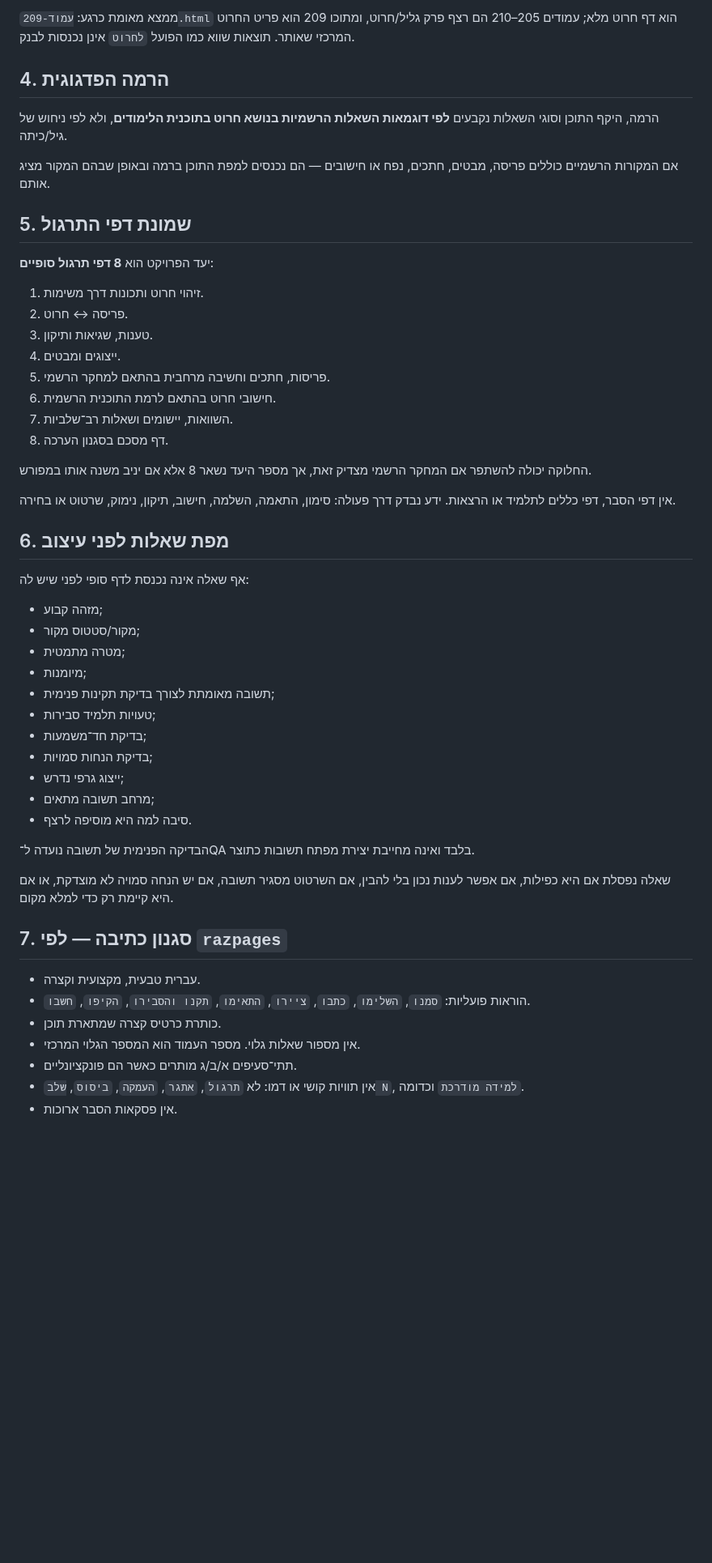
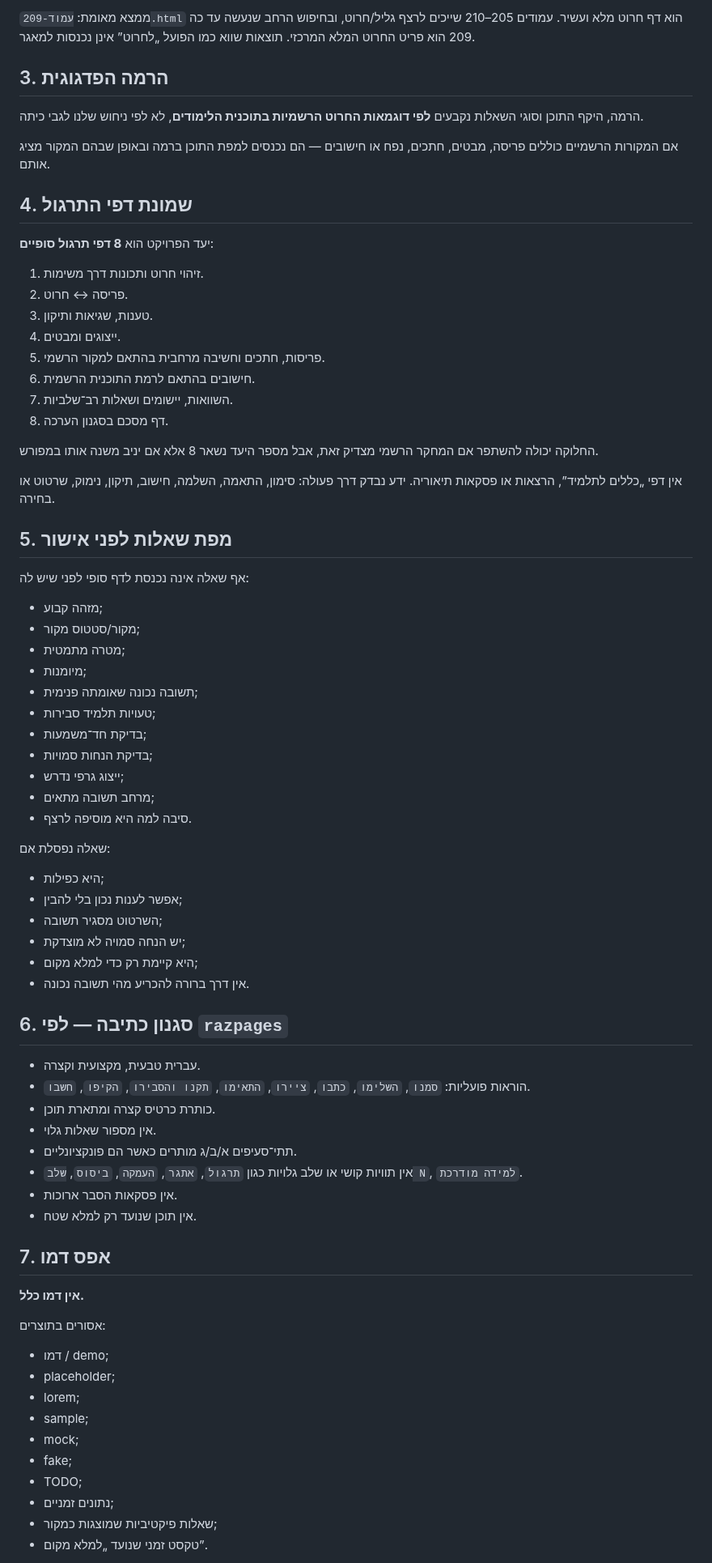
Before and after one commit to yanivmizrachiy/smartschool-hebrew-voice-notes, a Markdown page: RULES.md, the part around one of its changes. Shown at 81% size. GitHub-like rendering; blank space fills up the shorter version.

```diff
--- a/RULES.md
+++ b/RULES.md
@@ -84,13 +86,13 @@
 
-ממצא מאומת כרגע: `עמוד-209.html` הוא דף חרוט מלא; עמודים 205–210 הם רצף פרק גליל/חרוט, ומתוכו 209 הוא פריט החרוט המרכזי שאותר. תוצאות שווא כמו הפועל `לחרוט` אינן נכנסות לבנק.
+ממצא מאומת: `עמוד-209.html` הוא דף חרוט מלא ועשיר. עמודים 205–210 שייכים לרצף גליל/חרוט, ובחיפוש הרחב שנעשה עד כה 209 הוא פריט החרוט המלא המרכזי. תוצאות שווא כמו הפועל „לחרוט” אינן נכנסות למאגר.
 
-## 4. הרמה הפדגוגית
+## 3. הרמה הפדגוגית
 
-הרמה, היקף התוכן וסוגי השאלות נקבעים **לפי דוגמאות השאלות הרשמיות בנושא חרוט בתוכנית הלימודים**, ולא לפי ניחוש של גיל/כיתה.
+הרמה, היקף התוכן וסוגי השאלות נקבעים **לפי דוגמאות החרוט הרשמיות בתוכנית הלימודים**, לא לפי ניחוש שלנו לגבי כיתה.
 
 אם המקורות הרשמיים כוללים פריסה, מבטים, חתכים, נפח או חישובים — הם נכנסים למפת התוכן ברמה ובאופן שבהם המקור מציג אותם.
 
-## 5. שמונת דפי התרגול
+## 4. שמונת דפי התרגול
 
 יעד הפרויקט הוא **8 דפי תרגול סופיים**:
 
@@ -98,16 +100,16 @@
 2. פריסה ↔ חרוט.
 3. טענות, שגיאות ותיקון.
 4. ייצוגים ומבטים.
-5. פריסות, חתכים וחשיבה מרחבית בהתאם למחקר הרשמי.
-6. חישובי חרוט בהתאם לרמת התוכנית הרשמית.
+5. פריסות, חתכים וחשיבה מרחבית בהתאם למקור הרשמי.
+6. חישובים בהתאם לרמת התוכנית הרשמית.
 7. השוואות, יישומים ושאלות רב־שלביות.
 8. דף מסכם בסגנון הערכה.
 
-החלוקה יכולה להשתפר אם המחקר הרשמי מצדיק זאת, אך מספר היעד נשאר 8 אלא אם יניב משנה אותו במפורש.
+החלוקה יכולה להשתפר אם המחקר הרשמי מצדיק זאת, אבל מספר היעד נשאר 8 אלא אם יניב משנה אותו במפורש.
 
-אין דפי הסבר, דפי כללים לתלמיד או הרצאות. ידע נבדק דרך פעולה: סימון, התאמה, השלמה, חישוב, תיקון, נימוק, שרטוט או בחירה.
+אין דפי „כללים לתלמיד”, הרצאות או פסקאות תיאוריה. ידע נבדק דרך פעולה: סימון, התאמה, השלמה, חישוב, תיקון, נימוק, שרטוט או בחירה.
 
-## 6. מפת שאלות לפני עיצוב
+## 5. מפת שאלות לפני אישור
 
 אף שאלה אינה נכנסת לדף סופי לפני שיש לה:
 
@@ -115,7 +117,7 @@
 - מקור/סטטוס מקור;
 - מטרה מתמטית;
 - מיומנות;
-- תשובה מאומתת לצורך בדיקת תקינות פנימית;
+- תשובה נכונה שאומתה פנימית;
 - טעויות תלמיד סבירות;
 - בדיקת חד־משמעות;
 - בדיקת הנחות סמויות;
@@ -123,16 +125,40 @@
 - מרחב תשובה מתאים;
 - סיבה למה היא מוסיפה לרצף.
 
-הבדיקה הפנימית של תשובה נועדה ל־QA בלבד ואינה מחייבת יצירת מפתח תשובות כתוצר.
+שאלה נפסלת אם:
 
-שאלה נפסלת אם היא כפילות, אם אפשר לענות נכון בלי להבין, אם השרטוט מסגיר תשובה, אם יש הנחה סמויה לא מוצדקת, או אם היא קיימת רק כדי למלא מקום.
+- היא כפילות;
+- אפשר לענות נכון בלי להבין;
+- השרטוט מסגיר תשובה;
+- יש הנחה סמויה לא מוצדקת;
+- היא קיימת רק כדי למלא מקום;
+- אין דרך ברורה להכריע מהי תשובה נכונה.
 
-## 7. סגנון כתיבה — לפי `razpages`
+## 6. סגנון כתיבה — לפי `razpages`
 
 - עברית טבעית, מקצועית וקצרה.
 - הוראות פועליות: `סמנו`, `השלימו`, `כתבו`, `ציירו`, `התאימו`, `תקנו והסבירו`, `הקיפו`, `חשבו`.
-- כותרת כרטיס קצרה שמתארת תוכן.
-- אין מספור שאלות גלוי. מספר העמוד הוא המספר הגלוי המרכזי.
+- כותרת כרטיס קצרה ומתארת תוכן.
+- אין מספור שאלות גלוי.
 - תתי־סעיפים א/ב/ג מותרים כאשר הם פונקציונליים.
-- אין תוויות קושי או דמו: לא `תרגול`, `אתגר`, `העמקה`, `ביסוס`, `שלב N`, `למידה מודרכת` וכדומה.
+- אין תוויות קושי או שלב גלויות כגון `תרגול`, `אתגר`, `העמקה`, `ביסוס`, `שלב N`, `למידה מודרכת`.
 - אין פסקאות הסבר ארוכות.
+- אין תוכן שנועד רק למלא שטח.
+
+## 7. אפס דמו
+
+**אין דמו כלל.**
+
+אסורים בתוצרים:
+
+- דמו / demo;
+- placeholder;
+- lorem;
+- sample;
+- mock;
+- fake;
+- TODO;
+- נתונים זמניים;
+- שאלות פיקטיביות שמוצגות כמקור;
+- טקסט זמני שנועד „למלא מקום”.
+
```
Also changed, not shown: other parts of RULES.md (+104 -119 lines).
